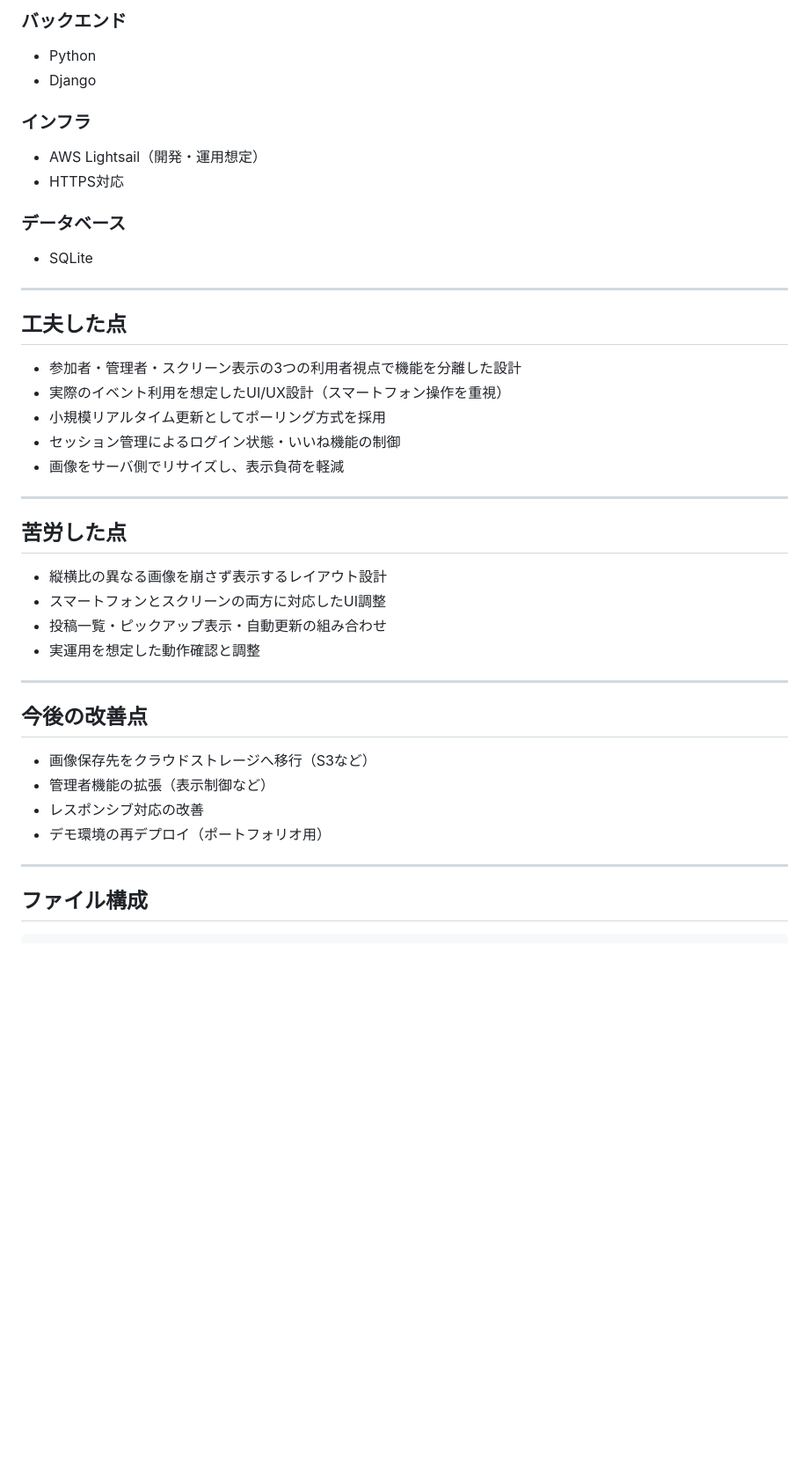
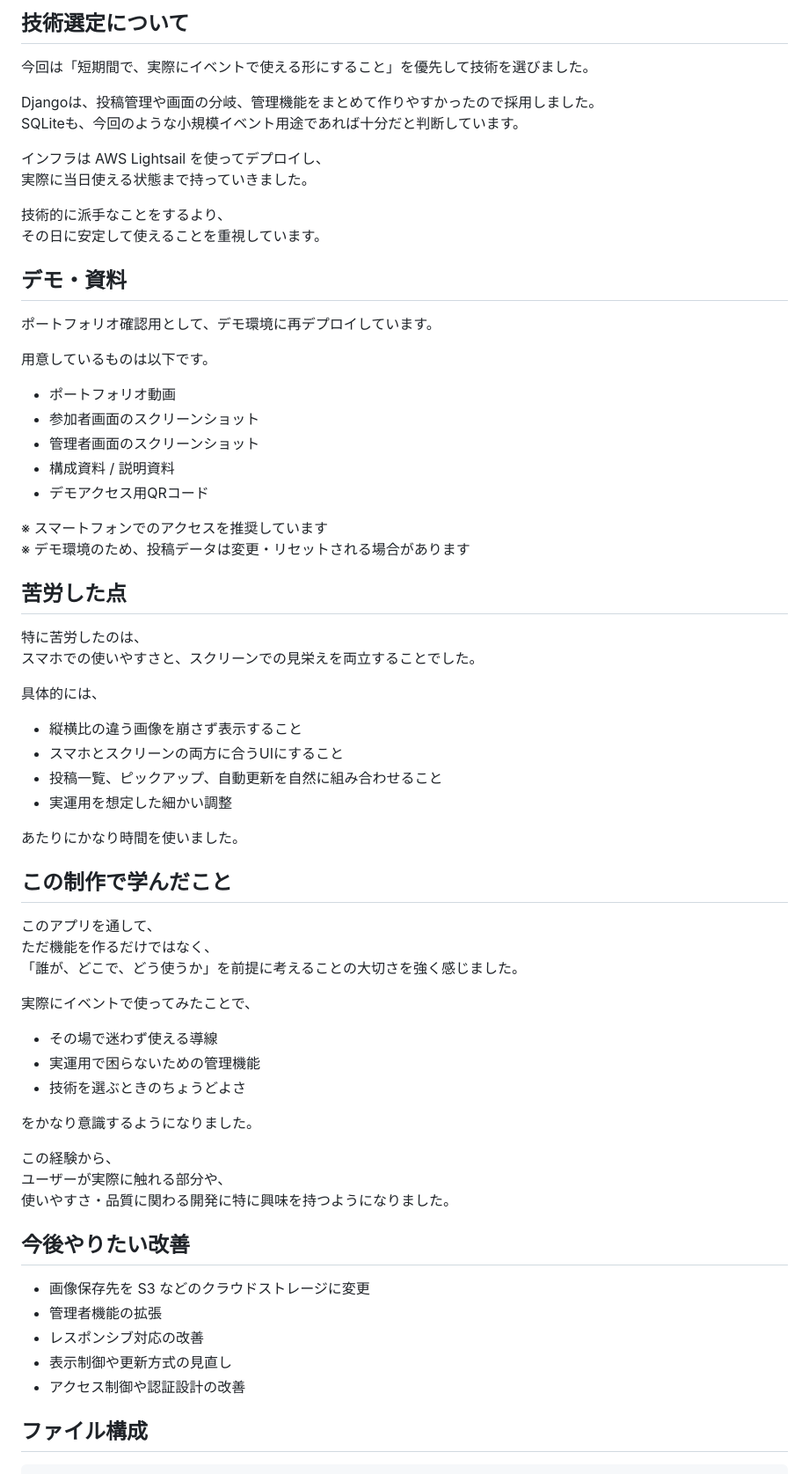
Before and after one commit to tama-git/seijinphoto_2026, a Markdown page: README.md, the part around one of its changes. Shown at 88% size. GitHub-like rendering; blank space fills up the shorter version.

```diff
--- a/README.md
+++ b/README.md
@@ -49,41 +148,71 @@ Seijin Photo 2026 は、二十歳の集い（同級会）向けに制作した
 
-### バックエンド
-- Python
-- Django
+## 技術選定について
 
-### インフラ
-- AWS Lightsail（開発・運用想定）
-- HTTPS対応
+今回は「短期間で、実際にイベントで使える形にすること」を優先して技術を選びました。
 
-### データベース
-- SQLite
+Djangoは、投稿管理や画面の分岐、管理機能をまとめて作りやすかったので採用しました。
+SQLiteも、今回のような小規模イベント用途であれば十分だと判断しています。
 
----
+インフラは AWS Lightsail を使ってデプロイし、
+実際に当日使える状態まで持っていきました。
 
-## 工夫した点
-- 参加者・管理者・スクリーン表示の3つの利用者視点で機能を分離した設計
-- 実際のイベント利用を想定したUI/UX設計（スマートフォン操作を重視）
-- 小規模リアルタイム更新としてポーリング方式を採用
-- セッション管理によるログイン状態・いいね機能の制御
-- 画像をサーバ側でリサイズし、表示負荷を軽減
+技術的に派手なことをするより、
+その日に安定して使えることを重視しています。
 
----
+## デモ・資料
+
+ポートフォリオ確認用として、デモ環境に再デプロイしています。
+
+用意しているものは以下です。
+
+- ポートフォリオ動画
+- 参加者画面のスクリーンショット
+- 管理者画面のスクリーンショット
+- 構成資料 / 説明資料
+- デモアクセス用QRコード
+
+※ スマートフォンでのアクセスを推奨しています
+※ デモ環境のため、投稿データは変更・リセットされる場合があります
 
 ## 苦労した点
-- 縦横比の異なる画像を崩さず表示するレイアウト設計
-- スマートフォンとスクリーンの両方に対応したUI調整
-- 投稿一覧・ピックアップ表示・自動更新の組み合わせ
-- 実運用を想定した動作確認と調整
 
----
+特に苦労したのは、
+スマホでの使いやすさと、スクリーンでの見栄えを両立することでした。
 
-## 今後の改善点
-- 画像保存先をクラウドストレージへ移行（S3など）
-- 管理者機能の拡張（表示制御など）
+具体的には、
+
+- 縦横比の違う画像を崩さず表示すること
+- スマホとスクリーンの両方に合うUIにすること
+- 投稿一覧、ピックアップ、自動更新を自然に組み合わせること
+- 実運用を想定した細かい調整
+
+あたりにかなり時間を使いました。
+
+## この制作で学んだこと
+
+このアプリを通して、
+ただ機能を作るだけではなく、
+「誰が、どこで、どう使うか」を前提に考えることの大切さを強く感じました。
+
+実際にイベントで使ってみたことで、
+
+- その場で迷わず使える導線
+- 実運用で困らないための管理機能
+- 技術を選ぶときのちょうどよさ
+
+をかなり意識するようになりました。
+
+この経験から、
+ユーザーが実際に触れる部分や、
+使いやすさ・品質に関わる開発に特に興味を持つようになりました。
+
+## 今後やりたい改善
+
+- 画像保存先を S3 などのクラウドストレージに変更
+- 管理者機能の拡張
 - レスポンシブ対応の改善
-- デモ環境の再デプロイ（ポートフォリオ用）
-
----
+- 表示制御や更新方式の見直し
+- アクセス制御や認証設計の改善
 
 ## ファイル構成
 
```
Also changed, not shown: other parts of README.md (+134 -48 lines).
